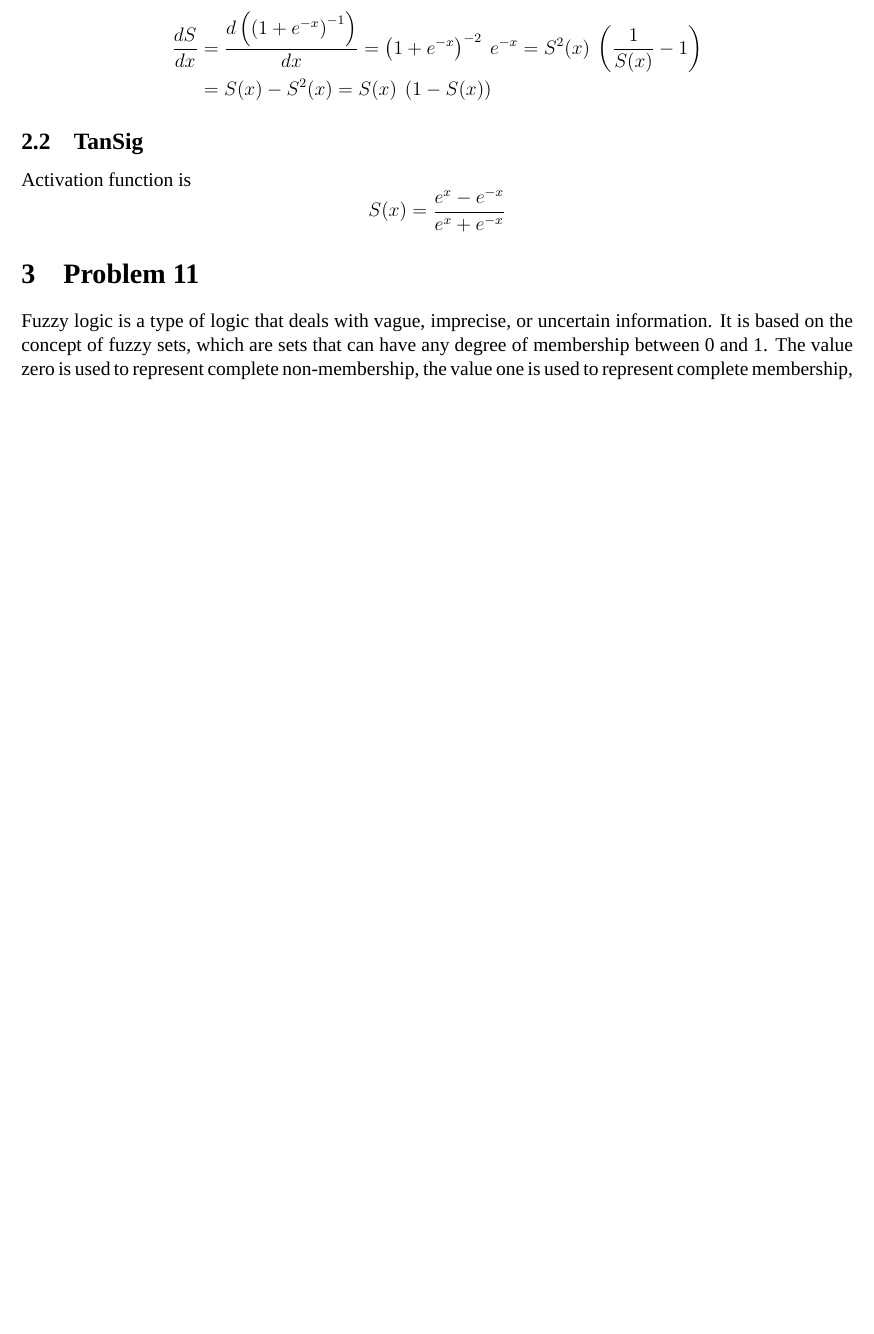
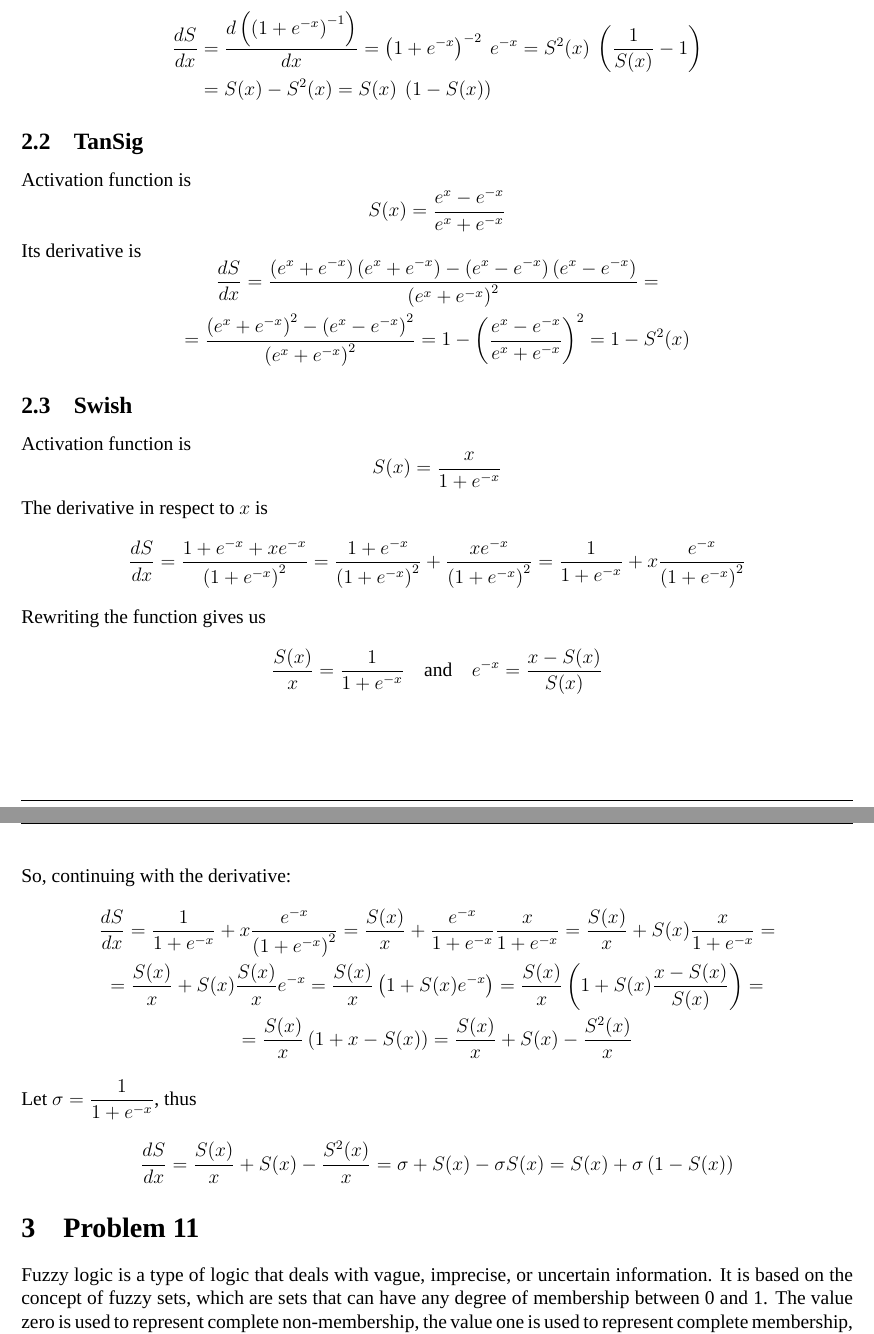
Before and after one commit to nikosstyl/Neuro-fuzzy-Problem-Set-1, a LaTeX document (Report/Report.tex, which reads Report/Sources/problem4.tex): part of page 3 of 5 before the commit and two parts of pages 3 and 4 of 5 after it, the two joined at a grey line, cut so that both start at the same text, the shorter picture padded with empty space. Compiled offline with XeLaTeX; a missing font is replaced by an installed copy or a similar font.

Commit message:
Finished prob4 swish

```diff
--- a/Report/Sources/problem4.tex
+++ b/Report/Sources/problem4.tex
@@ -27,3 +27,41 @@ Activation function is
 \[
 S(x) = \dfrac{e^x - e^{-x}}{e^x + e^{-x}}
 \]
+
+Its derivative is
+\[
+\begin{gathered}
+\frac{dS}{dx} = \dfrac{\left(e^x +e^{-x} \right)\left(e^x +e^{-x} \right) - \left(e^x - e^{-x} \right)\left(e^x - e^{-x} \right)}{\left(e^x + e^{-x} \right)^2} = \\
+= \dfrac{\left( e^x + e^{-x} \right)^2 - \left( e^x - e^{-x} \right)^2}{\left( e^x + e^{-x} \right)^2} = 1- \left(\dfrac{e^x - e^{-x}}{e^x + e^{-x}}\right)^2 = 1 - S^2(x)
+\end{gathered}
+\]
+
+\subsection{Swish}
+
+Activation function is
+\[
+S(x) = \dfrac{x}{1 + e^{-x}}
+\]
+The derivative in respect to $x$ is
+\[
+\begin{gathered}
+\frac{dS}{dx} = \dfrac{1 + e^{-x} + x e^{-x}}{\left( 1 + e^{-x} \right)^2} = \frac{1 + e^{-x}}{\left( 1 + e^{-x} \right)^2} + \frac{xe^{-x}}{\left( 1 + e^{-x} \right)^2} = \frac{1}{1+e^{-x}} + x \frac{e^{-x}}{\left( 1 + e^{-x} \right)^2}
+\end{gathered}
+\]
+Rewriting the function gives us
+\[
+\frac{S(x)}{x} = \frac{1}{1 + e^{-x}} \quad \text{and} \quad e^{-x} = \frac{x-S(x)}{S(x)}
+\]
+
+So, continuing with the derivative:
+\[
+\begin{gathered}
+\frac{dS}{dx} = \frac{1}{1+e^{-x}} + x \frac{e^{-x}}{\left( 1 + e^{-x} \right)^2} = \frac{S(x)}{x} + \frac{e^{-x}}{1+e^{-x}} \frac{x}{1+e^{-x}} = \frac{S(x)}{x} + S(x) \frac{x}{1+e^{-x}} = \\
+= \frac{S(x)}{x} + S(x) \frac{S(x)}{x} e^{-x} = \frac{S(x)}{x} \left( 1 + S(x) e^{-x} \right) = \frac{S(x)}{x} \left( 1 + S(x)\frac{x-S(x)}{S(x)} \right) = \\
+= \frac{S(x)}{x} \left( 1 + x - S(x) \right) = \frac{S(x)}{x} + S(x) - \frac{S^2(x)}{x}
+\end{gathered}
+\]
+Let $\sigma = \dfrac{1}{1 + e^{-x}}$, thus
+\[
+\frac{dS}{dx} = \frac{S(x)}{x} + S(x) - \frac{S^2(x)}{x} = \sigma + S(x) - \sigma S(x) = S(x) + \sigma \left( 1 - S(x) \right)
+\]
```
Also changed, not shown: Report/Report.pdf, Report/Sources/problem4.tex (2 more changed lines).
